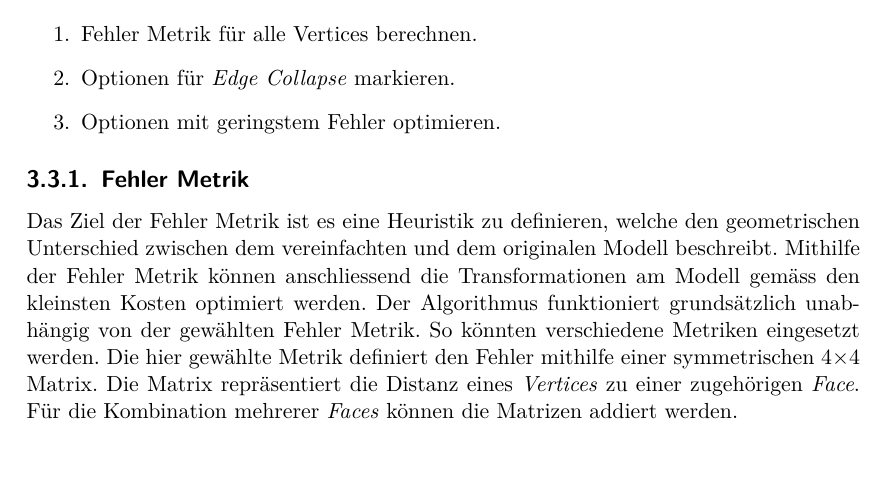
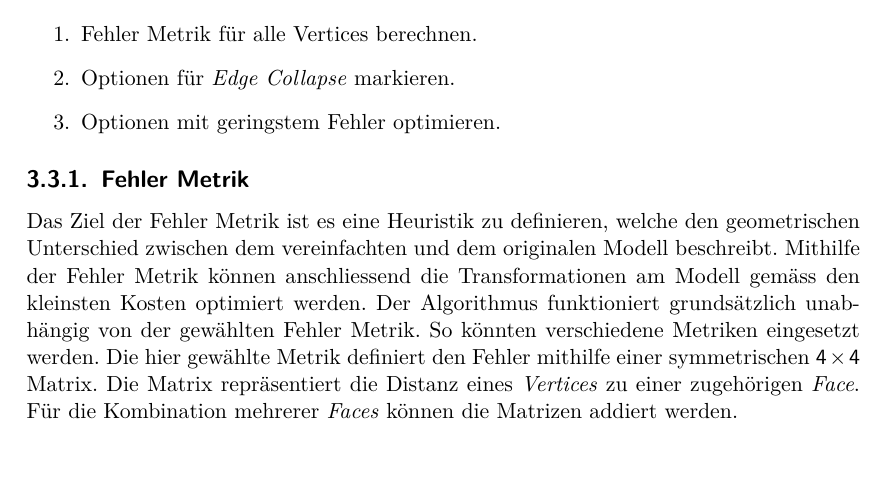
Before and after one commit to kreativwebdesign/lode, a LaTeX document (documentation/report/doc.tex, which reads documentation/report/parts/vorgehen_methoden.tex): part of page 24 of 35, cut so that both start at the same text. Compiled offline with pdfLaTeX; a missing bibliography style is replaced by a similar one.

Commit message:
Fix math multiplication sign (#79)

```diff
--- a/documentation/report/parts/vorgehen_methoden.tex
+++ b/documentation/report/parts/vorgehen_methoden.tex
@@ -115,7 +115,7 @@ Der Algorithmus kann wie folgt zusammengefasst werden:
 \subsection{Fehler Metrik}
 Das Ziel der Fehler Metrik ist es eine Heuristik zu definieren, welche den geometrischen Unterschied zwischen dem vereinfachten und dem originalen Modell beschreibt.
 Mithilfe der Fehler Metrik können anschliessend die Transformationen am Modell gemäss den kleinsten Kosten optimiert werden. Der Algorithmus funktioniert grundsätzlich unabhängig von der gewählten Fehler Metrik. So könnten verschiedene Metriken eingesetzt werden.
-Die hier gewählte Metrik definiert den Fehler mithilfe einer symmetrischen 4×4 Matrix. Die Matrix repräsentiert die Distanz eines \e{Vertices} zu einer zugehörigen \e{Face}. Für die Kombination mehrerer \e{Faces} können die Matrizen addiert werden.
+Die hier gewählte Metrik definiert den Fehler mithilfe einer symmetrischen $4\times 4$ Matrix. Die Matrix repräsentiert die Distanz eines \e{Vertices} zu einer zugehörigen \e{Face}. Für die Kombination mehrerer \e{Faces} können die Matrizen addiert werden.
 
 Beim Entfernen einer \e{Edge} werden die Fehler Metriken der zugehörigen \e{Vertices} addiert.
 
```
